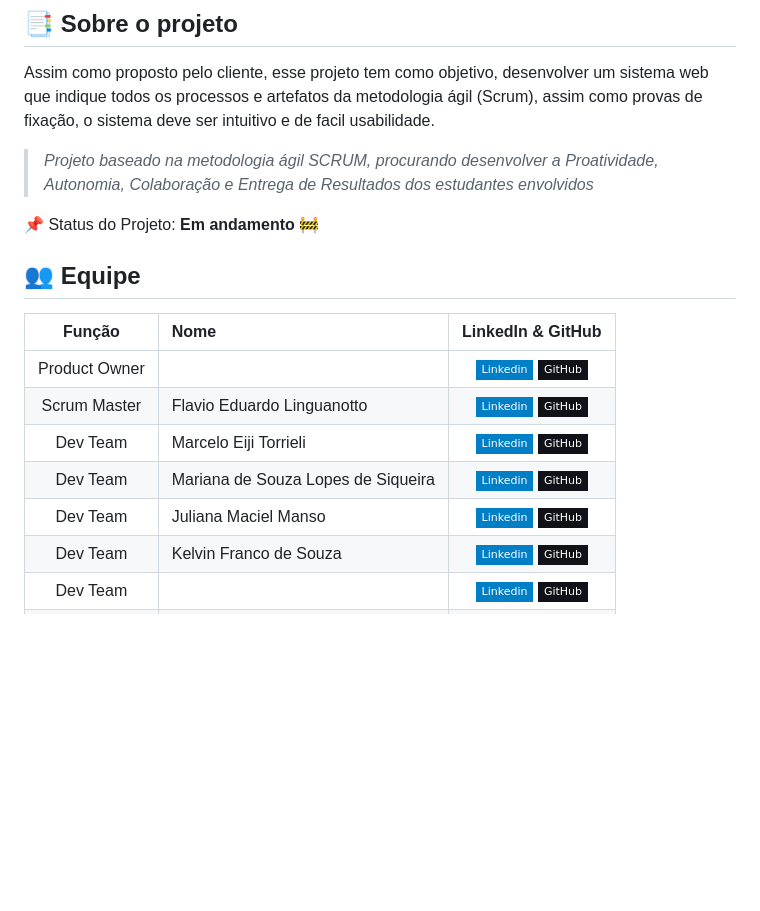
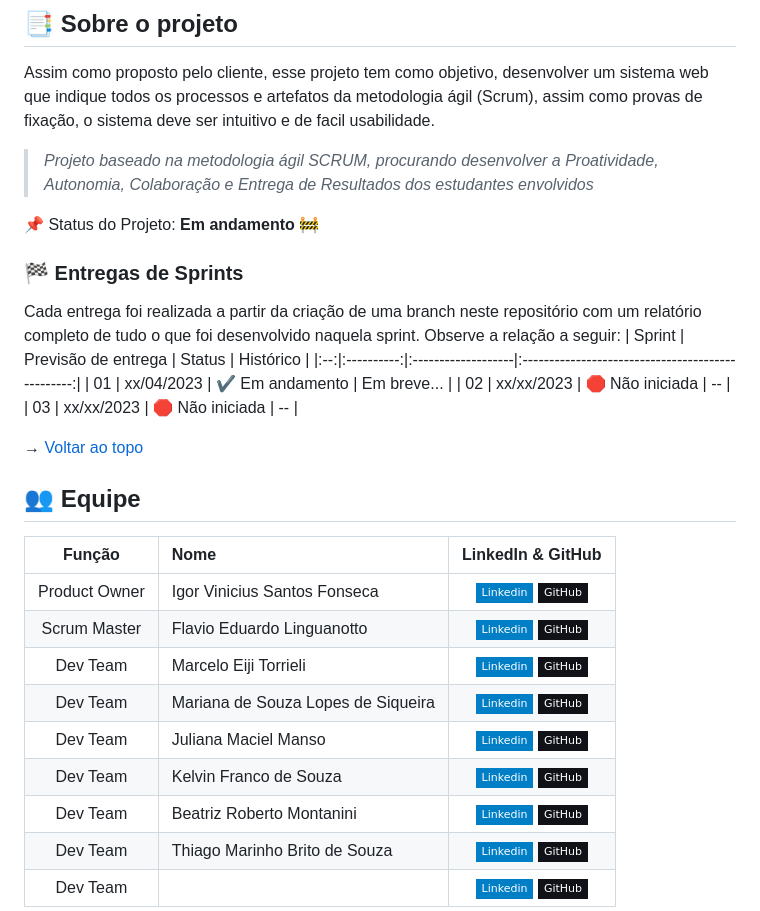
Before and after one commit to TerraSoftwarehouse/Projeto-Treinamento-Scrum, a Markdown page: README.md, the part around the change printed below. Drawn GitHub-style; badges without logos; blank space fills up the shorter version.

```diff
--- a/README.md
+++ b/README.md
@@ -10,6 +10,17 @@ Assim como proposto pelo cliente, esse projeto tem como objetivo, desenvolver  u
 
 :pushpin: Status do Projeto: **Em andamento** 🚧
 
+### 🏁 Entregas de Sprints
+Cada entrega foi realizada a partir da criação de uma branch neste repositório com um relatório completo de tudo o que foi desenvolvido naquela sprint. Observe a relação a seguir:
+| Sprint | Previsão de entrega | Status           | Histórico |
+|:--:|:----------:|:-------------------|:-------------------------------------------------:|
+| 01 | xx/04/2023 | ✔️ Em andamento    | Em breve... |
+| 02 | xx/xx/2023 | 🛑 Não iniciada    | -- |
+| 03 | xx/xx/2023 | 🛑 Não iniciada    | -- |
+
+
+→ [Voltar ao topo](#topo)
+
 
 <span id="equipe">
 
@@ -17,10 +28,12 @@ Assim como proposto pelo cliente, esse projeto tem como objetivo, desenvolver  u
 
 |    Função     | Nome                                  |                                                                                                                                                      LinkedIn & GitHub                                                                                                                                                      |
 | :-----------: | :------------------------------------ | :-------------------------------------------------------------------------------------------------------------------------------------------------------------------------------------------------------------------------------------------------------------------------------------------------------------------------: |
-|   Product Owner    |  |           [![Linkedin Badge](https://img.shields.io/badge/Linkedin-blue?style=flat-square&logo=Linkedin&logoColor=white)]() [![GitHub Badge](https://img.shields.io/badge/GitHub-111217?style=flat-square&logo=github&logoColor=white)]()            |
+|   Product Owner    | Igor Vinicius Santos Fonseca |           [![Linkedin Badge](https://img.shields.io/badge/Linkedin-blue?style=flat-square&logo=Linkedin&logoColor=white)](https://www.linkedin.com/in/igor-fonseca-84277226a/) [![GitHub Badge](https://img.shields.io/badge/GitHub-111217?style=flat-square&logo=github&logoColor=white)](https://github.com/fonsecaigor)            |
 | Scrum Master  | Flavio Eduardo Linguanotto |      [![Linkedin Badge](https://img.shields.io/badge/Linkedin-blue?style=flat-square&logo=Linkedin&logoColor=white)](https://www.linkedin.com/in/flavio-linguanotto-b587361a4/) [![GitHub Badge](https://img.shields.io/badge/GitHub-111217?style=flat-square&logo=github&logoColor=white)](https://github.com/linguanotto)      |
 |   Dev Team    | Marcelo Eiji Torrieli                 |   [![Linkedin Badge](https://img.shields.io/badge/Linkedin-blue?style=flat-square&logo=Linkedin&logoColor=white)]() [![GitHub Badge](https://img.shields.io/badge/GitHub-111217?style=flat-square&logo=github&logoColor=white)](https://github.com/marcelinhonet)   |
 |   Dev Team    |Mariana de Souza Lopes de Siqueira     |    [![Linkedin Badge](https://img.shields.io/badge/Linkedin-blue?style=flat-square&logo=Linkedin&logoColor=white)]( https://www.linkedin.com/in/mariana-lopes-152493248/) [![GitHub Badge](https://img.shields.io/badge/GitHub-111217?style=flat-square&logo=github&logoColor=white)]()                |
 |   Dev Team    |Juliana Maciel Manso                   |      [![Linkedin Badge](https://img.shields.io/badge/Linkedin-blue?style=flat-square&logo=Linkedin&logoColor=white)](https://www.linkedin.com/in/juliana-maciel-manso/) [![GitHub Badge](https://img.shields.io/badge/GitHub-111217?style=flat-square&logo=github&logoColor=white)](https://github.com/Jummanso)      |
 | Dev Team |Kelvin Franco de Souza              |  [![Linkedin Badge](https://img.shields.io/badge/Linkedin-blue?style=flat-square&logo=Linkedin&logoColor=white)](https://www.linkedin.com/in/kelvin-franco-81879a26b) [![GitHub Badge](https://img.shields.io/badge/GitHub-111217?style=flat-square&logo=github&logoColor=white)](https://github.com/KelvinFranco-10)|
+| Dev Team |  Beatriz Roberto Montanini  |  [![Linkedin Badge](https://img.shields.io/badge/Linkedin-blue?style=flat-square&logo=Linkedin&logoColor=white)](https://www.linkedin.com/in/beatriz-montanini-b69b451b9/) [![GitHub Badge](https://img.shields.io/badge/GitHub-111217?style=flat-square&logo=github&logoColor=white)](https://github.com/montanini249)|
+| Dev Team | Thiago Marinho Brito de Souza    |  [![Linkedin Badge](https://img.shields.io/badge/Linkedin-blue?style=flat-square&logo=Linkedin&logoColor=white)]() [![GitHub Badge](https://img.shields.io/badge/GitHub-111217?style=flat-square&logo=github&logoColor=white)](https://github.com/Thiagombs23)|
 | Dev Team |              |  [![Linkedin Badge](https://img.shields.io/badge/Linkedin-blue?style=flat-square&logo=Linkedin&logoColor=white)]() [![GitHub Badge](https://img.shields.io/badge/GitHub-111217?style=flat-square&logo=github&logoColor=white)]()|
```
Also changed, not shown: other parts of README.md (+0 -2 lines).
